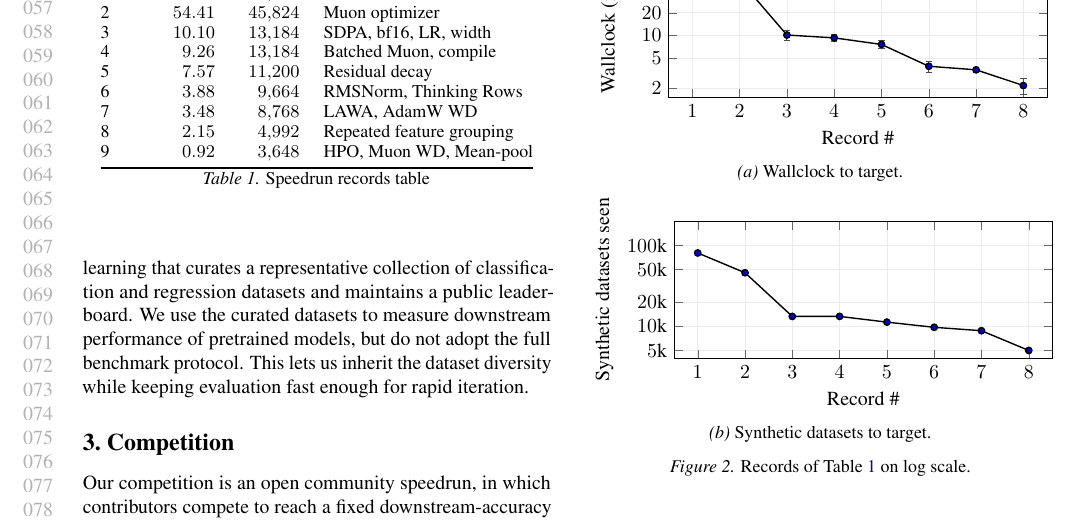
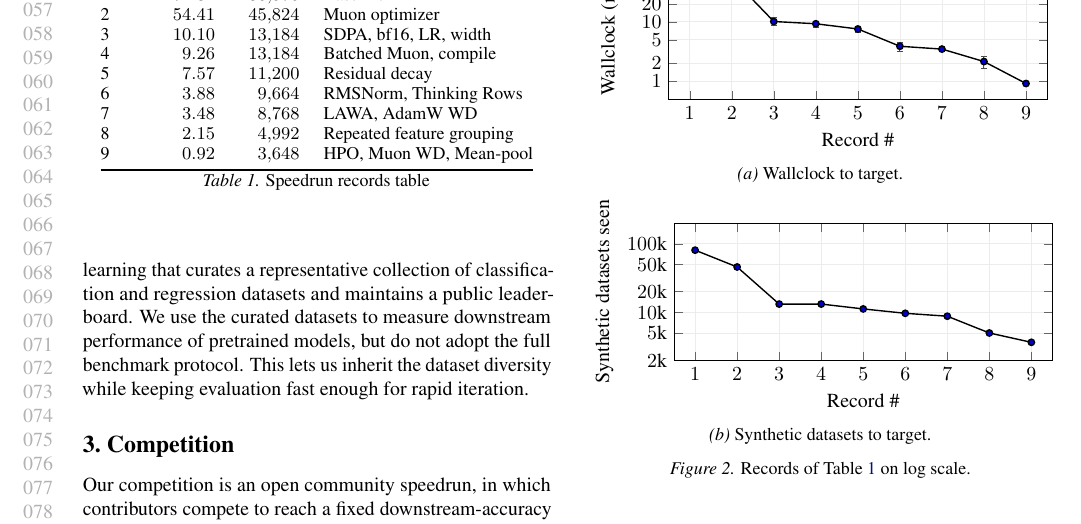
Before and after one commit to borawhocodess/modded-nanotabpfn, a LaTeX paper (main.tex): part of page 2 of 9, cut so that both start at the same text. Compiled offline with pdfLaTeX.

Commit message:
add record 9 to line figure

```diff
--- a/main.tex
+++ b/main.tex
@@ -178,10 +178,10 @@ We average the per-task scores over the 38 tasks and run this evaluation periodi
         width=\columnwidth, height=4.0cm,
         xlabel={Record \#}, ylabel={Wallclock (min)},
         ymode=log, log basis y={10},
-        xtick={1,2,3,4,5,6,7,8},
-        xmin=0.5, xmax=8.5, ymin=1.5, ymax=100,
-        ytick={2,5,10,20,50,100},
-        yticklabels={$2$,$5$,$10$,$20$,$50$,$100$},
+        xtick={1,2,3,4,5,6,7,8,9},
+        xmin=0.5, xmax=9.5, ymin=0.5, ymax=100,
+        ytick={1,2,5,10,20,50,100},
+        yticklabels={$1$,$2$,$5$,$10$,$20$,$50$,$100$},
         grid=both, grid style={lightgray!30, line width=0.3pt},
         tick style={black!60},
         every axis plot/.append style={mark=*, mark size=1.6pt, line width=0.7pt},
@@ -199,6 +199,7 @@ We average the per-task scores over the 38 tasks and run this evaluation periodi
           (6,  3.88) +- (0, 0.68)
           (7,  3.48) +- (0, 0.30)
           (8,  2.15) +- (0, 0.52)
+          (9,  0.92) +- (0, 0.04)
         };
       \end{axis}
     \end{tikzpicture}
@@ -215,10 +216,10 @@ We average the per-task scores over the 38 tasks and run this evaluation periodi
         width=\columnwidth, height=4.0cm,
         xlabel={Record \#}, ylabel={Synthetic datasets seen},
         ymode=log, log basis y={10},
-        xtick={1,2,3,4,5,6,7,8},
-        xmin=0.5, xmax=8.5, ymin=4000, ymax=200000,
-        ytick={5000,10000,20000,50000,100000},
-        yticklabels={$5$k,$10$k,$20$k,$50$k,$100$k},
+        xtick={1,2,3,4,5,6,7,8,9},
+        xmin=0.5, xmax=9.5, ymin=2000, ymax=200000,
+        ytick={2000,5000,10000,20000,50000,100000},
+        yticklabels={$2$k,$5$k,$10$k,$20$k,$50$k,$100$k},
         grid=both, grid style={lightgray!30, line width=0.3pt},
         tick style={black!60},
         every axis plot/.append style={mark=*, mark size=1.6pt, line width=0.7pt},
@@ -226,6 +227,7 @@ We average the per-task scores over the 38 tasks and run this evaluation periodi
         \addplot+[color=black] coordinates {
           (1, 80576) (2, 45824) (3, 13184) (4, 13184)
           (5, 11200) (6,  9664) (7,  8768) (8,  4992)
+          (9,  3648)
         };
       \end{axis}
     \end{tikzpicture}
```
